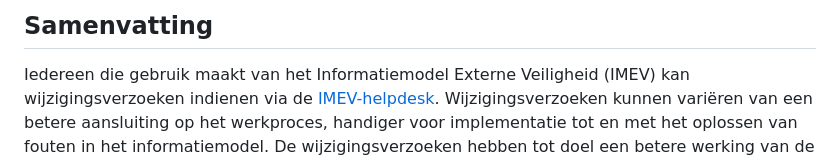
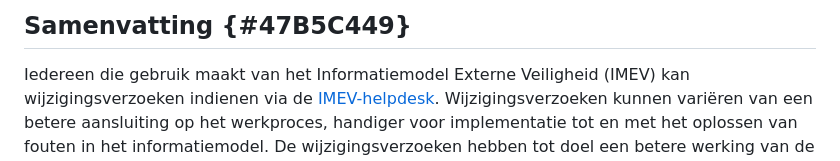
Before and after one commit to Geonovum/IMEV-wijzigingsprotocol, a Markdown page: section_001.md, the part around the change. GitHub-like rendering.

Commit message:
bladwijzer toegevoegd

```diff
--- a/section_001.md
+++ b/section_001.md
@@ -1,4 +1,4 @@
-## Samenvatting
+## Samenvatting {#47B5C449}
 Iedereen die gebruik maakt van het Informatiemodel Externe Veiligheid (IMEV) kan wijzigingsverzoeken indienen via de <a href='mailto:imev@geonovum.nl' target='_blank'>IMEV-helpdesk</a>. Wijzigingsverzoeken kunnen variëren van een betere aansluiting op het werkproces, handiger voor implementatie tot en met het oplossen van fouten in het informatiemodel. De wijzigingsverzoeken hebben tot doel een betere werking van de standaard in de praktijk. Ook kunnen ontwikkelingen aanleiding zijn om het Informatiemodel Externe Veiligheid te wijzigen. Denk daarbij aan nieuwe wet- en regelgeving of aanpassing van de standaard door internationale ontwikkelingen.
 <br/>
 <br/>
```
